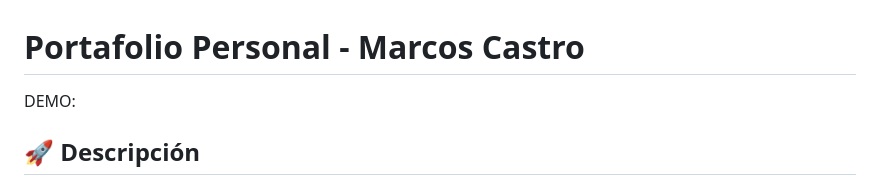
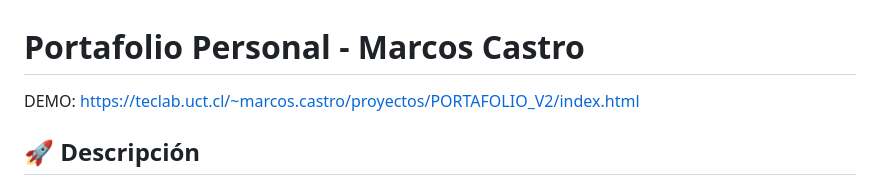
Before and after one commit to MarcosC2119/Portafolio-V2, a Markdown page: README.md, the part around the change. Rendered like a GitHub page.

```diff
--- a/README.md
+++ b/README.md
@@ -1,5 +1,5 @@
 # Portafolio Personal - Marcos Castro
-DEMO:
+DEMO: https://teclab.uct.cl/~marcos.castro/proyectos/PORTAFOLIO_V2/index.html
 
 ## 🚀 Descripción
 Portafolio personal desarrollado con HTML5, CSS3 y JavaScript, siguiendo las mejores prácticas de desarrollo web, accesibilidad y rendimiento.
```
